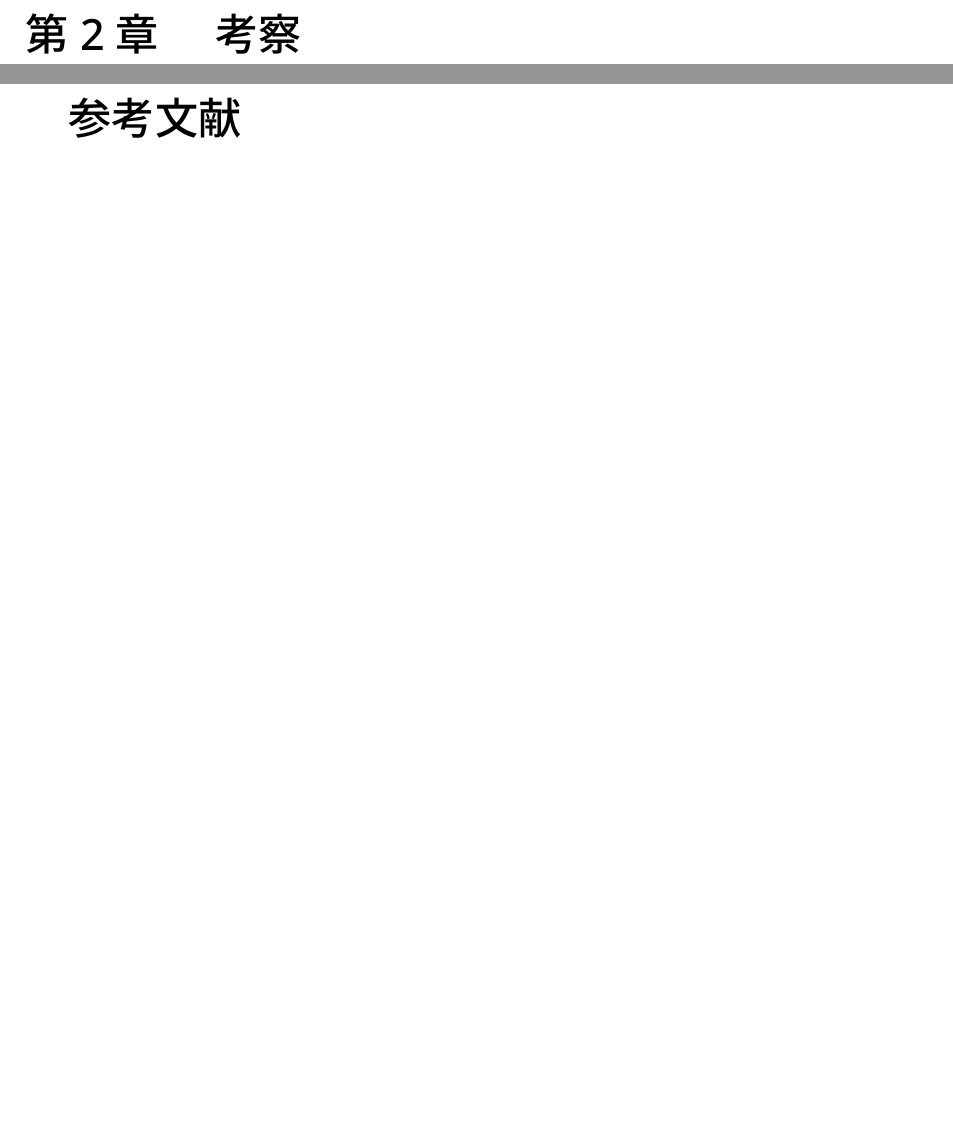
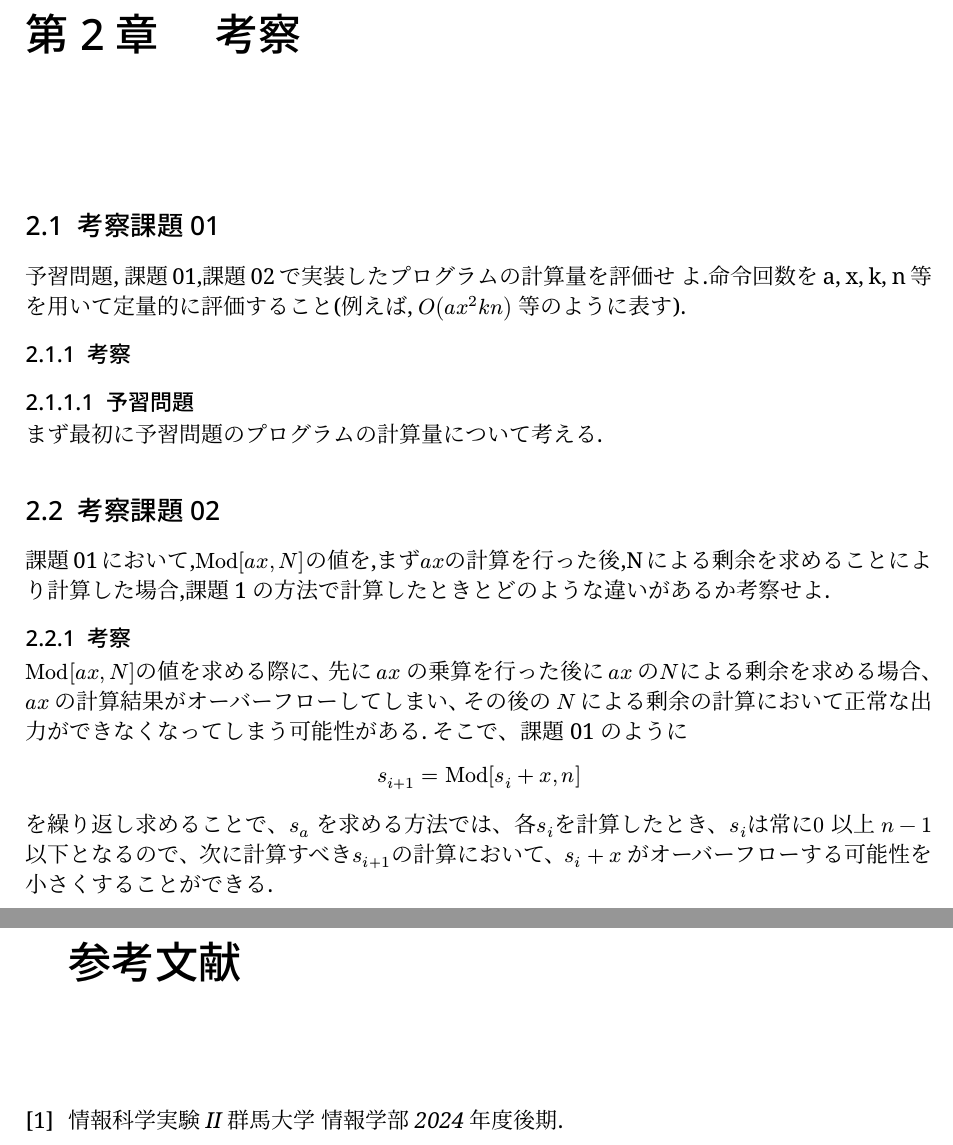
Before and after one commit to rytst/experiment02, a Typst document (week01/report/main.typ, which reads week01/report/bib.yaml): two parts of pages 8 and 9 of 9, joined at a grey line, cut so that both start at the same text, the shorter picture padded with empty space. The pictures show the PDF file week01/report/main.pdf that the author committed with the source.

Commit message:
week01 in progress

```diff
--- a/week01/report/bib.yaml
+++ b/week01/report/bib.yaml
@@ -6,0 +3 @@ repo-typst-coins-thesis:
+  title: 情報科学実験II 群馬大学 情報学部 2024 年度後期
--- a/week01/report/main.typ
+++ b/week01/report/main.typ
@@ -294,6 +294,29 @@ A1: 0A
 
 = 考察
 
+== 考察課題01
+予習問題, 課題01,課題02 で実装したプログラムの計算量を評価せ
+よ.命令回数を a, x, k, n 等を用いて定量的に評価すること(例えば,
+$op("O") (a x^2 k n)$ 等のように表す).
+
+=== 考察
+
+==== 予習問題
+まず最初に予習問題のプログラムの計算量について考える.
+
+
+== 考察課題02
+課題01において,$op("Mod") [a x, N]$の値を,まず$a x$の計算を行った後,Nによる剰余を求めることにより計算した場合,課題1の方法で計算したときとどのような違いがあるか考察せよ.
+
+=== 考察
+$op("Mod") [a x, N]$の値を求める際に、先に $a x$ の乗算を行った後に $a x$ の$N$による剰余を求める場合、$a x$
+の計算結果がオーバーフローしてしまい、その後の $N$ による剰余の計算において正常な出力ができなくなってしまう可能性がある.
+そこで、課題01のように
+$
+s_(i+1) = op("Mod") [s_i + x,n]
+$
+を繰り返し求めることで、$s_a$ を求める方法では、各$s_i$を計算したとき、$s_i$は常に$0$ 以上 $n -1$以下となるので、次に計算すべき$s_(i+1)$の計算において、$s_i + x$ がオーバーフローする可能性を小さくすることができる.
+
 #[
   #set text(lang: "en")
   #bibliography(title: "参考文献", style:"ieee", "bib.yaml")
```
Also changed, not shown: week01/report/main.pdf, week01/report/bib.yaml (8 more changed lines), week01/report/main.typ (2 more changed lines).
